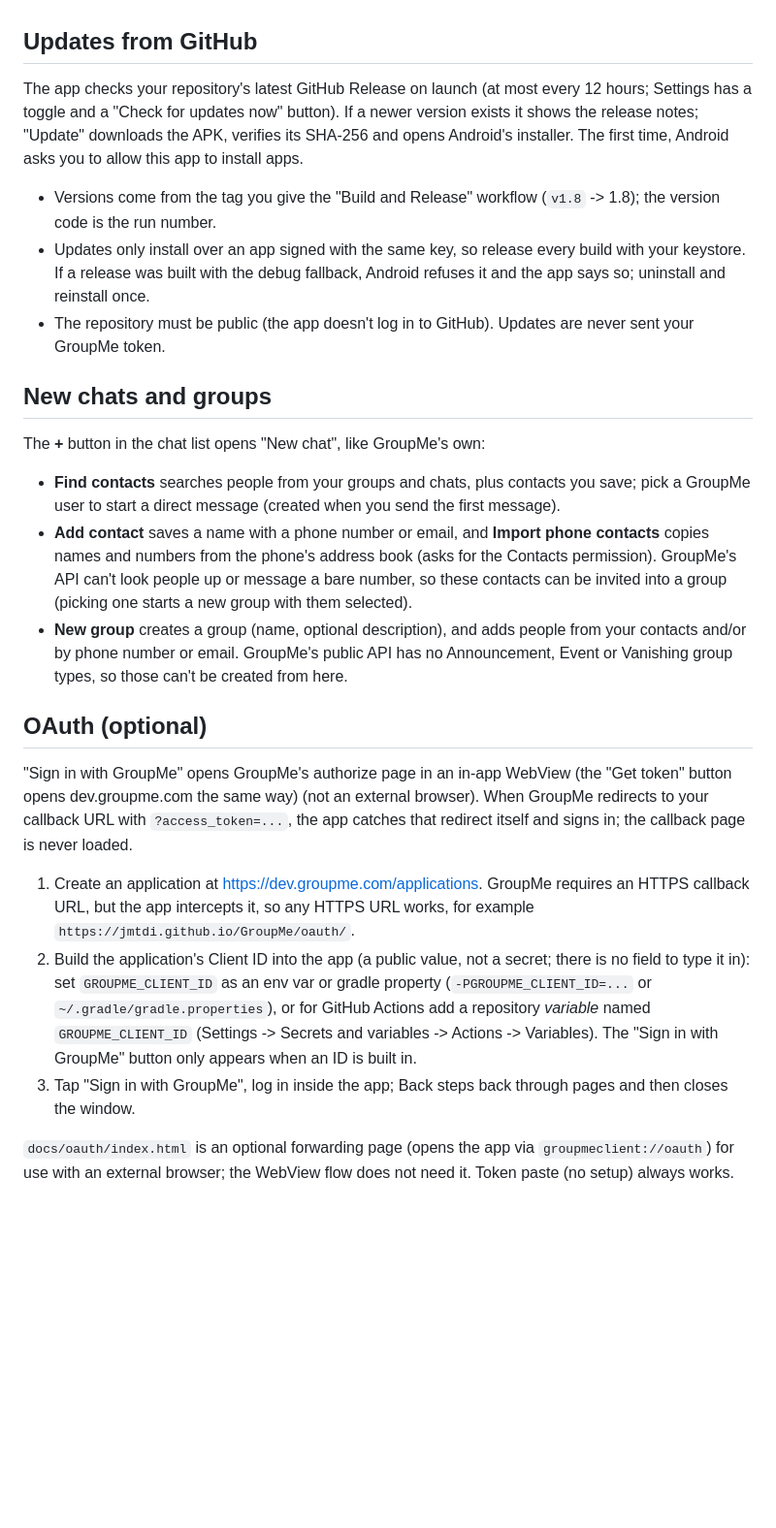
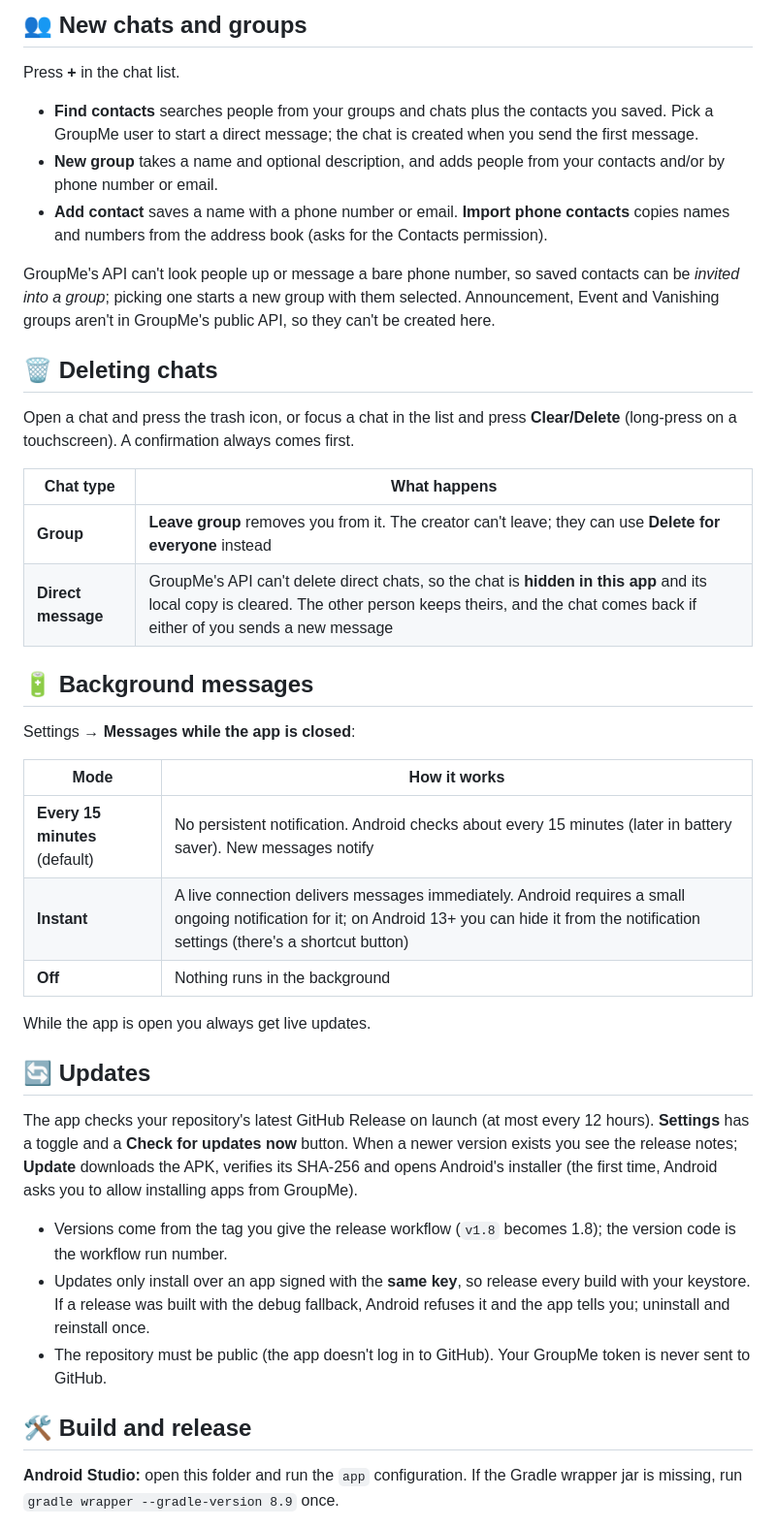
Before and after one commit to JMTDI/GroupMe, a Markdown page: README.md, the part around one of its changes. Shown at 97% size. GitHub-like rendering; blank space fills up the shorter version.

```diff
--- a/README.md
+++ b/README.md
@@ -48,37 +60,43 @@ Settings -> "Messages while the app is closed" has three modes:
+## 👥 New chats and groups
+
+Press **+** in the chat list.
+
+- **Find contacts** searches people from your groups and chats plus the contacts you saved. Pick a GroupMe user to start a direct message; the chat is created when you send the first message.
+- **New group** takes a name and optional description, and adds people from your contacts and/or by phone number or email.
+- **Add contact** saves a name with a phone number or email. **Import phone contacts** copies names and numbers from the address book (asks for the Contacts permission).
+
+GroupMe's API can't look people up or message a bare phone number, so saved contacts can be *invited into a group*; picking one starts a new group with them selected. Announcement, Event and Vanishing groups aren't in GroupMe's public API, so they can't be created here.
+
+## 🗑️ Deleting chats
+
+Open a chat and press the trash icon, or focus a chat in the list and press **Clear/Delete** (long-press on a touchscreen). A confirmation always comes first.
+
+| Chat type | What happens |
+| --- | --- |
+| **Group** | **Leave group** removes you from it. The creator can't leave; they can use **Delete for everyone** instead |
+| **Direct message** | GroupMe's API can't delete direct chats, so the chat is **hidden in this app** and its local copy is cleared. The other person keeps theirs, and the chat comes back if either of you sends a new message |
+
+## 🔋 Background messages
+
+Settings → **Messages while the app is closed**:
+
+| Mode | How it works |
+| --- | --- |
+| **Every 15 minutes** (default) | No persistent notification. Android checks about every 15 minutes (later in battery saver). New messages notify |
+| **Instant** | A live connection delivers messages immediately. Android requires a small ongoing notification for it; on Android 13+ you can hide it from the notification settings (there's a shortcut button) |
+| **Off** | Nothing runs in the background |
+
 While the app is open you always get live updates.
 
-## Updates from GitHub
-The app checks your repository's latest GitHub Release on launch (at most every 12 hours; Settings has a toggle and a
-"Check for updates now" button). If a newer version exists it shows the release notes; "Update" downloads the APK,
-verifies its SHA-256 and opens Android's installer. The first time, Android asks you to allow this app to install apps.
-- Versions come from the tag you give the "Build and Release" workflow (`v1.8` -> 1.8); the version code is the run number.
-- Updates only install over an app signed with the same key, so release every build with your keystore. If a
-  release was built with the debug fallback, Android refuses it and the app says so; uninstall and reinstall once.
-- The repository must be public (the app doesn't log in to GitHub). Updates are never sent your GroupMe token.
+## 🔄 Updates
 
-## New chats and groups
-The **+** button in the chat list opens "New chat", like GroupMe's own:
-- **Find contacts** searches people from your groups and chats, plus contacts you save; pick a GroupMe user to start a
-  direct message (created when you send the first message).
-- **Add contact** saves a name with a phone number or email, and **Import phone contacts** copies names and numbers from
-  the phone's address book (asks for the Contacts permission). GroupMe's API can't look people up or message a bare
-  number, so these contacts can be invited into a group (picking one starts a new group with them selected).
-- **New group** creates a group (name, optional description), and adds people from your contacts and/or by phone
-  number or email.
-GroupMe's public API has no Announcement, Event or Vanishing group types, so those can't be created from here.
+The app checks your repository's latest GitHub Release on launch (at most every 12 hours). **Settings** has a toggle and a **Check for updates now** button. When a newer version exists you see the release notes; **Update** downloads the APK, verifies its SHA-256 and opens Android's installer (the first time, Android asks you to allow installing apps from GroupMe).
 
-## OAuth (optional)
-"Sign in with GroupMe" opens GroupMe's authorize page in an in-app WebView (the "Get token" button opens dev.groupme.com the same way) (not an external browser). When GroupMe
-redirects to your callback URL with `?access_token=...`, the app catches that redirect itself and signs in; the
-callback page is never loaded.
+- Versions come from the tag you give the release workflow (`v1.8` becomes 1.8); the version code is the workflow run number.
+- Updates only install over an app signed with the **same key**, so release every build with your keystore. If a release was built with the debug fallback, Android refuses it and the app tells you; uninstall and reinstall once.
+- The repository must be public (the app doesn't log in to GitHub). Your GroupMe token is never sent to GitHub.
 
-1. Create an application at https://dev.groupme.com/applications. GroupMe requires an HTTPS callback URL, but the
-   app intercepts it, so any HTTPS URL works, for example `https://jmtdi.github.io/GroupMe/oauth/`.
-2. Build the application's Client ID into the app (a public value, not a secret; there is no field to type it in): set `GROUPME_CLIENT_ID` as an env var or gradle property (`-PGROUPME_CLIENT_ID=...` or
-   `~/.gradle/gradle.properties`), or for GitHub Actions add a repository *variable* named `GROUPME_CLIENT_ID`
-   (Settings -> Secrets and variables -> Actions -> Variables). The "Sign in with GroupMe" button only appears when an ID is built in.
-3. Tap "Sign in with GroupMe", log in inside the app; Back steps back through pages and then closes the window.
+## 🛠️ Build and release
 
-`docs/oauth/index.html` is an optional forwarding page (opens the app via `groupmeclient://oauth`) for use with an
-external browser; the WebView flow does not need it. Token paste (no setup) always works.
+**Android Studio:** open this folder and run the `app` configuration. If the Gradle wrapper jar is missing, run `gradle wrapper --gradle-version 8.9` once.
 
```
Also changed, not shown: other parts of README.md (+93 -53 lines), docs/icon.png (added), docs/screenshots/chats.png (added), docs/screenshots/new-chat.png (added), docs/screenshots/sign-in.png (added), 10 other files.
